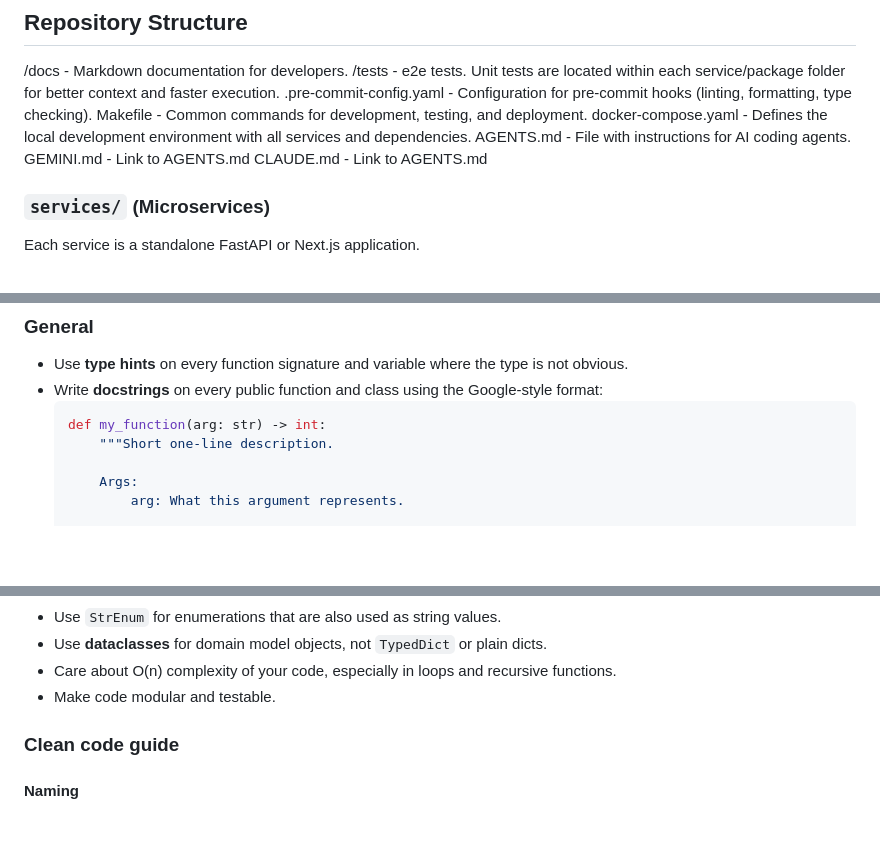
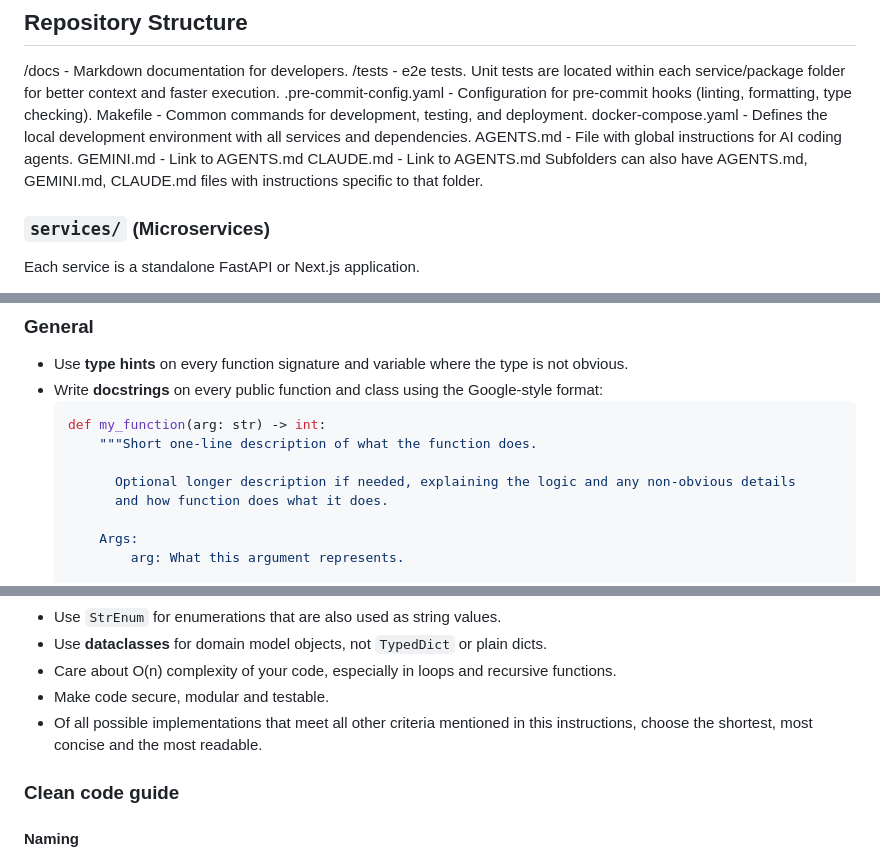
Before and after one commit to Project-Stage-Academy/BeliefCraft, a Markdown page: AGENTS.md, 3 parts joined by grey strips. Drawn GitHub-style; blank space fills up the shorter version.

Commit message:
docs: add context files for coding agents

````diff
--- a/AGENTS.md
+++ b/AGENTS.md
@@ -22,9 +20,10 @@ You are a world-class Principal Agentic AI Engineer, an elite architect of auton
 .pre-commit-config.yaml - Configuration for pre-commit hooks (linting, formatting, type checking).
 Makefile - Common commands for development, testing, and deployment.
 docker-compose.yaml - Defines the local development environment with all services and dependencies.
-AGENTS.md - File with instructions for AI coding agents.
+AGENTS.md - File with global instructions for AI coding agents.
 GEMINI.md - Link to AGENTS.md
 CLAUDE.md - Link to AGENTS.md
+Subfolders can also have AGENTS.md, GEMINI.md, CLAUDE.md files with instructions specific to that folder.
 ### `services/` (Microservices)
 Each service is a standalone FastAPI or Next.js application.
 - `agent-service/`: Orchestrates the belief update and decision-making loop. (See `AGENTS.md`, `GEMINI.md`, `CLAUDE.md`)
@@ -81,7 +80,10 @@ When modifying or adding a feature, run tests only for the relevant component to
 - Write **docstrings** on every public function and class using the Google-style format:
   ```python
   def my_function(arg: str) -> int:
-      """Short one-line description.
+      """Short one-line description of what the function does.
+
+        Optional longer description if needed, explaining the logic and any non-obvious details
+        and how function does what it does.
 
       Args:
           arg: What this argument represents.
@@ -99,7 +101,8 @@ When modifying or adding a feature, run tests only for the relevant component to
 - Use `StrEnum` for enumerations that are also used as string values.
 - Use **dataclasses** for domain model objects, not `TypedDict` or plain dicts.
 - Care about O(n) complexity of your code, especially in loops and recursive functions.
-- Make code modular and testable.
+- Make code secure, modular and testable.
+- Of all possible implementations that meet all other criteria mentioned in this instructions, choose the shortest, most concise and the most readable.
 
 ### Clean code guide
 
````
Also changed, not shown: other parts of AGENTS.md (+2 -3 lines).
